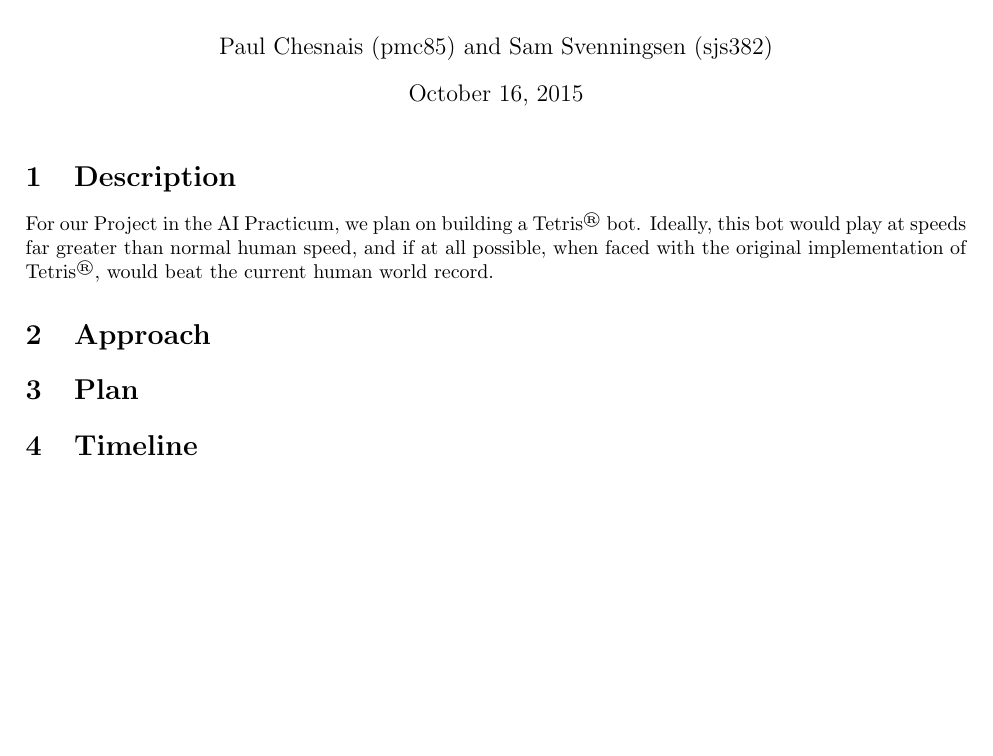
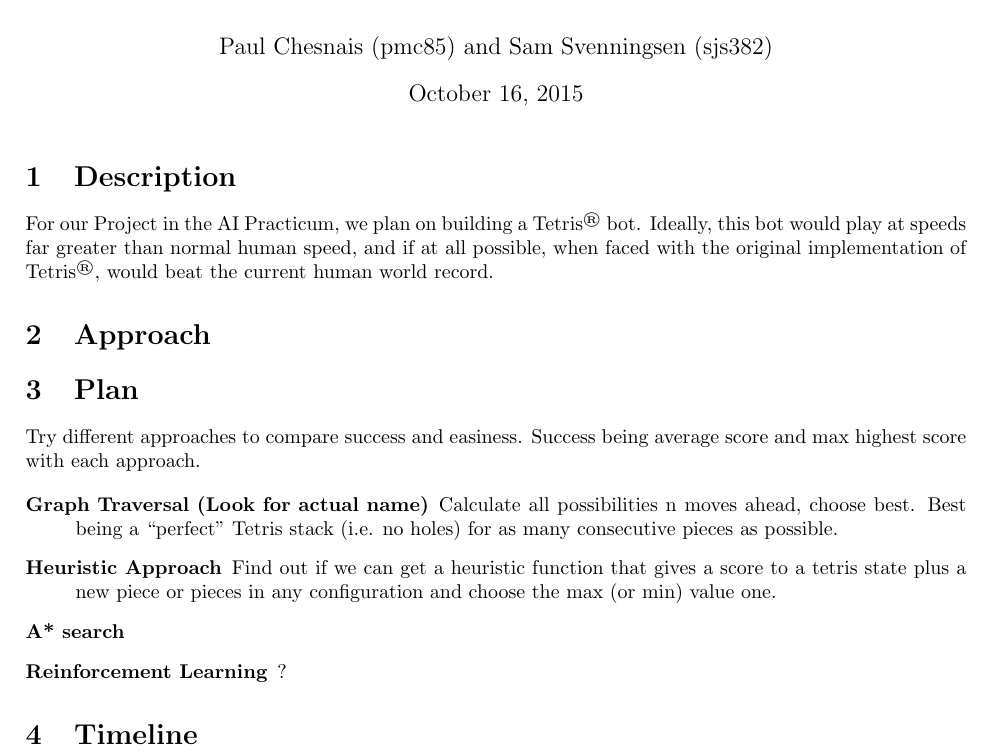
Before and after one commit to PapaCharlie/CS4701, a LaTeX document (proposal/proposal.tex): part of the page, cut so that both start at the same text, the shorter picture padded with empty space. Compiled offline with pdfLaTeX.

Commit message:
Plan bullshit

```diff
--- a/proposal/proposal.tex
+++ b/proposal/proposal.tex
@@ -39,6 +39,23 @@
 
 \section{Plan}
 
+Try different approaches to compare success and easiness. Success being average score and max highest score with each approach.
+
+\begin{description}
+
+  \item[Graph Traversal (Look for actual name)] Calculate all possibilities n moves ahead, choose best. Best being a ``perfect'' Tetris stack (i.e. no holes) for as many consecutive pieces as possible.
+
+  \item[Heuristic Approach] Find out if we can get a heuristic function that gives a score to a tetris state plus a new piece or pieces in any configuration and choose the max (or min) value one.
+
+  \item[A* search]
+
+  \item[Reinforcement Learning]?
+
+\end{description}
+
+
 \section{Timeline}
 
+
+
 \end{document}
```
